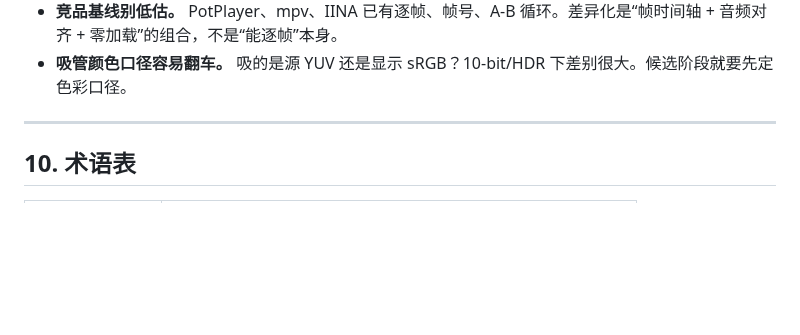
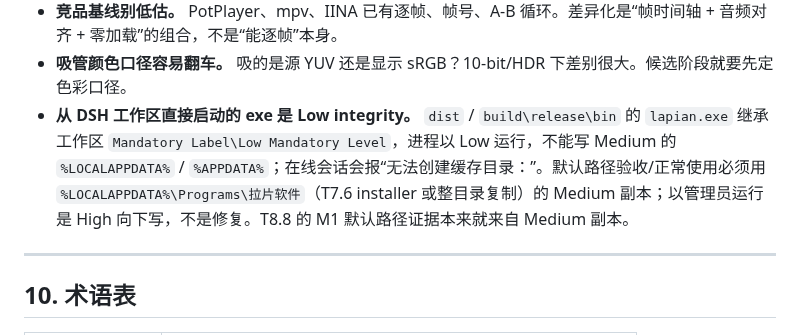
Before and after one commit to HappinessJo/lapian-player, a Markdown page: AGENTS.md, the part around the change. GitHub-like rendering; blank space fills up the shorter version.

```diff
--- a/AGENTS.md
+++ b/AGENTS.md
@@ -234,6 +234,7 @@
 - **“分镜识别”定义不清。** 硬切检测 ≠ 分镜；镜头内推拉/特效/构图变化算不算，要先定义。本地模型 vs 云端还会冲击轻量化/隐私/成本。
 - **竞品基线别低估。** PotPlayer、mpv、IINA 已有逐帧、帧号、A-B 循环。差异化是“帧时间轴 + 音频对齐 + 零加载”的组合，不是“能逐帧”本身。
 - **吸管颜色口径容易翻车。** 吸的是源 YUV 还是显示 sRGB？10-bit/HDR 下差别很大。候选阶段就要先定色彩口径。
+- **从 DSH 工作区直接启动的 exe 是 Low integrity。** `dist` / `build\release\bin` 的 `lapian.exe` 继承工作区 `Mandatory Label\Low Mandatory Level`，进程以 Low 运行，不能写 Medium 的 `%LOCALAPPDATA%` / `%APPDATA%`；在线会话会报“无法创建缓存目录：<path>”。默认路径验收/正常使用必须用 `%LOCALAPPDATA%\Programs\拉片软件`（T7.6 installer 或整目录复制）的 Medium 副本；以管理员运行是 High 向下写，不是修复。T8.8 的 M1 默认路径证据本来就来自 Medium 副本。
 
 ---
 
```
Also changed, not shown: docs/handoff-2026-10-23-t8.8-m1.md (+1 -0 lines), docs/perf/v2-online-m1.md (+1 -0 lines).
